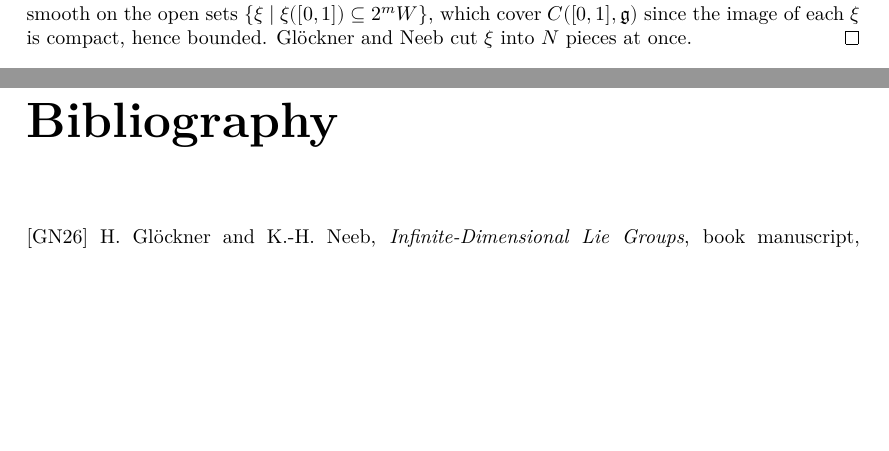
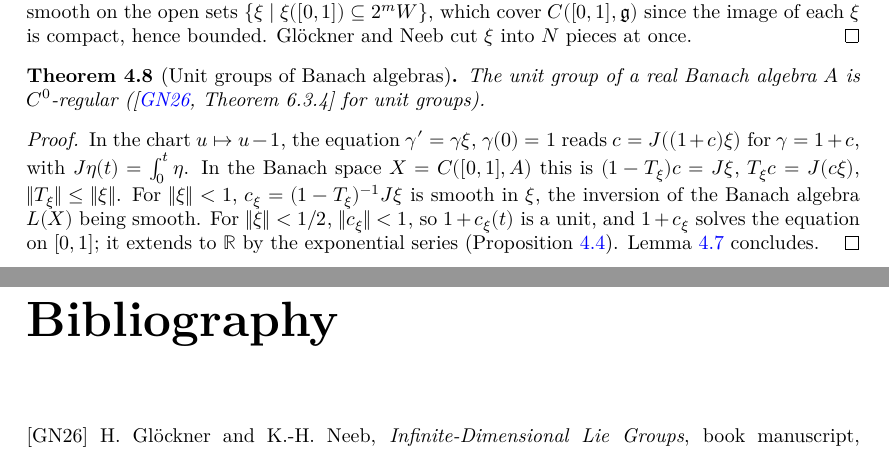
Before and after one commit to glaroton/lc-lie-groups, a LaTeX document (blueprint/src/print.tex, which reads blueprint/src/chapters/regular.tex): two parts of pages 15 and 16 of 16, joined at a grey line, cut so that both start at the same text, the shorter picture padded with empty space. Compiled offline with XeLaTeX.

Commit message:
Unit groups of real Banach algebras are C⁰-regular (GN26 Theorem 6.3.4, unit groups)
γ' = γ ξ is linear: c = (1 − T_ξ)⁻¹ J ξ in C([0, 1], A), smooth in ξ by the
smoothness of the inversion of L(C([0, 1], A)); the local regularity
criterion concludes. Solutions on [0, 1] now extend to ℝ given any
one-parameter groups (e.g. an exponential function).

Co-Authored-By: Claude Opus 5.5 <noreply@anthropic.com>

```diff
--- a/blueprint/src/chapters/regular.tex
+++ b/blueprint/src/chapters/regular.tex
@@ -158,3 +158,28 @@ available as locally convex spaces.
   $C([0, 1], \mathfrak g)$ since the image of each $\xi$ is compact, hence bounded. Glöckner and
   Neeb cut $\xi$ into $N$ pieces at once.
 \end{proof}
+
+\begin{theorem}[Unit groups of Banach algebras]
+  \label{thm:units-regular}
+  \lean{LocallyConvex.LieGroups.UnitGroup.primitiveCLM,
+    LocallyConvex.LieGroups.UnitGroup.solCLM,
+    LocallyConvex.LieGroups.UnitGroup.sol,
+    LocallyConvex.LieGroups.UnitGroup.contDiffOn_sol,
+    LocallyConvex.LieGroups.UnitGroup.isEvolOn_solCurve,
+    LocallyConvex.LieGroups.UnitGroup.isC0Regular}
+  \leanok
+  \uses{lem:local-regularity, prop:regular-interval, thm:unit-group, prop:exp-examples}
+  The unit group of a real Banach algebra $A$ is $C^0$-regular (\cite[Theorem 6.3.4]{GN26}
+  for unit groups).
+\end{theorem}
+
+\begin{proof}
+  \leanok
+  In the chart $u \mapsto u - 1$, the equation $\gamma' = \gamma\xi$, $\gamma(0) = 1$ reads
+  $c = J((1 + c)\xi)$ for $\gamma = 1 + c$, with $J\eta(t) = \int_0^t \eta$. In the Banach space
+  $X = C([0, 1], A)$ this is $(1 - T_\xi)c = J\xi$, $T_\xi c = J(c\xi)$, $\|T_\xi\| \leq \|\xi\|$.
+  For $\|\xi\| < 1$, $c_\xi = (1 - T_\xi)^{-1}J\xi$ is smooth in $\xi$, the inversion of the Banach
+  algebra $L(X)$ being smooth. For $\|\xi\| < 1/2$, $\|c_\xi\| < 1$, so $1 + c_\xi(t)$ is a unit,
+  and $1 + c_\xi$ solves the equation on $[0, 1]$; it extends to $\mathbb{R}$ by the exponential
+  series (Proposition~\ref{prop:regular-interval}). Lemma~\ref{lem:local-regularity} concludes.
+\end{proof}
```
Also changed, not shown: README.md, 3 other files.
